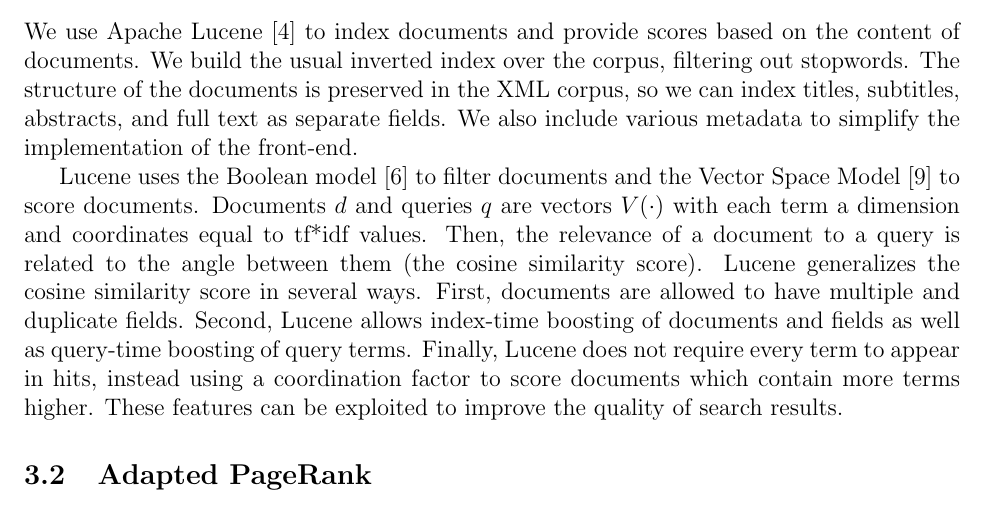
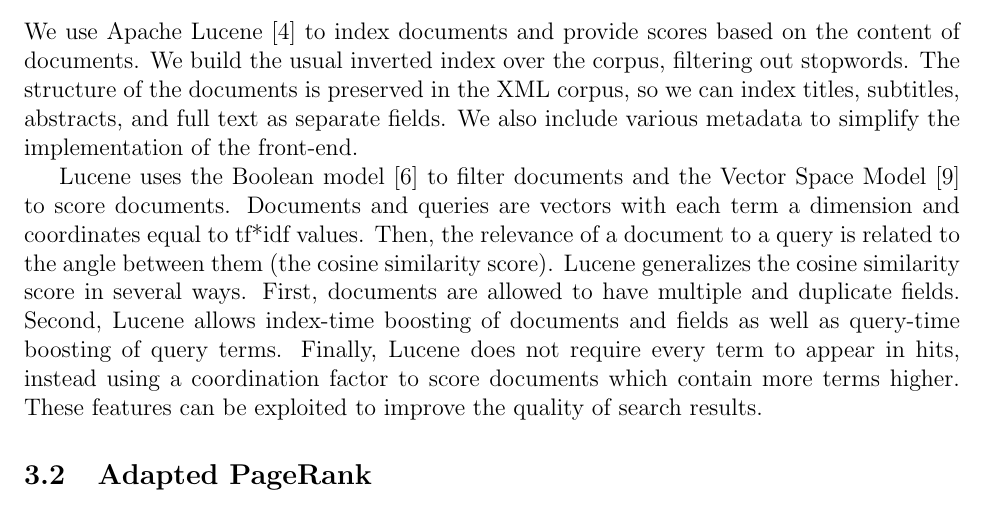
Before and after one commit to mvartakgithub/6.830-Final-Project, a LaTeX paper (report/paper.tex): part of page 2 of 8, cut so that both start at the same text. Compiled offline with pdfLaTeX.

Commit message:
Remove unnecessary notation

```diff
--- a/report/paper.tex
+++ b/report/paper.tex
@@ -92,16 +92,16 @@
 front-end.
 
 Lucene uses the Boolean model \cite{lancaster73} to filter documents and the
-Vector Space Model \cite{salton75} to score documents. Documents $d$ and
-queries $q$ are vectors $V(\cdot)$ with each term a dimension and coordinates
-equal to tf*idf values. Then, the relevance of a document to a query is related
-to the angle between them (the cosine similarity score). Lucene generalizes the
-cosine similarity score in several ways. First, documents are allowed to have
-multiple and duplicate fields. Second, Lucene allows index-time boosting of
-documents and fields as well as query-time boosting of query terms. Finally,
-Lucene does not require every term to appear in hits, instead using a
-coordination factor to score documents which contain more terms higher. These
-features can be exploited to improve the quality of search results.
+Vector Space Model \cite{salton75} to score documents. Documents and queries
+are vectors with each term a dimension and coordinates equal to tf*idf values.
+Then, the relevance of a document to a query is related to the angle between
+them (the cosine similarity score). Lucene generalizes the cosine similarity
+score in several ways. First, documents are allowed to have multiple and
+duplicate fields. Second, Lucene allows index-time boosting of documents and
+fields as well as query-time boosting of query terms. Finally, Lucene does not
+require every term to appear in hits, instead using a coordination factor to
+score documents which contain more terms higher. These features can be
+exploited to improve the quality of search results.
 
 \subsection{Adapted PageRank}
 \label{sec:pagerank}
```
